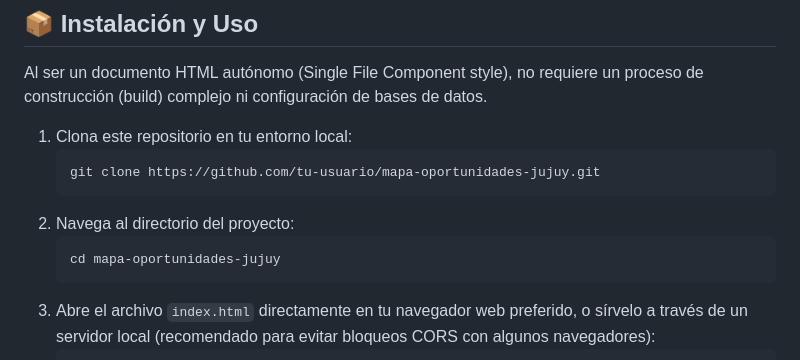
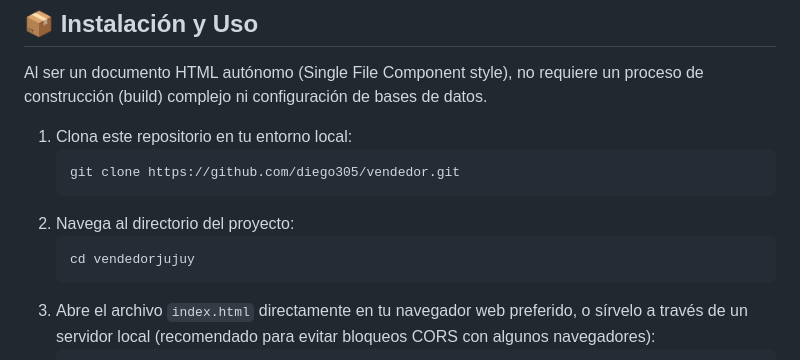
Before and after one commit to diego305/vendedorjujuy, a Markdown page: README.md, the part around the change. Drawn GitHub-style.

Commit message:
Update repository clone URL and directory name in README

````diff
--- a/README.md
+++ b/README.md
@@ -31,11 +31,11 @@ Al ser un documento HTML autónomo (Single File Component style), no requiere un
 
 1. Clona este repositorio en tu entorno local:
    ```bash
-   git clone https://github.com/tu-usuario/mapa-oportunidades-jujuy.git
+   git clone https://github.com/diego305/vendedor.git
    ```
 2. Navega al directorio del proyecto:
    ```bash
-   cd mapa-oportunidades-jujuy
+   cd vendedorjujuy
    ```
 3. Abre el archivo `index.html` directamente en tu navegador web preferido, o sírvelo a través de un servidor local (recomendado para evitar bloqueos CORS con algunos navegadores):
    ```bash
````
